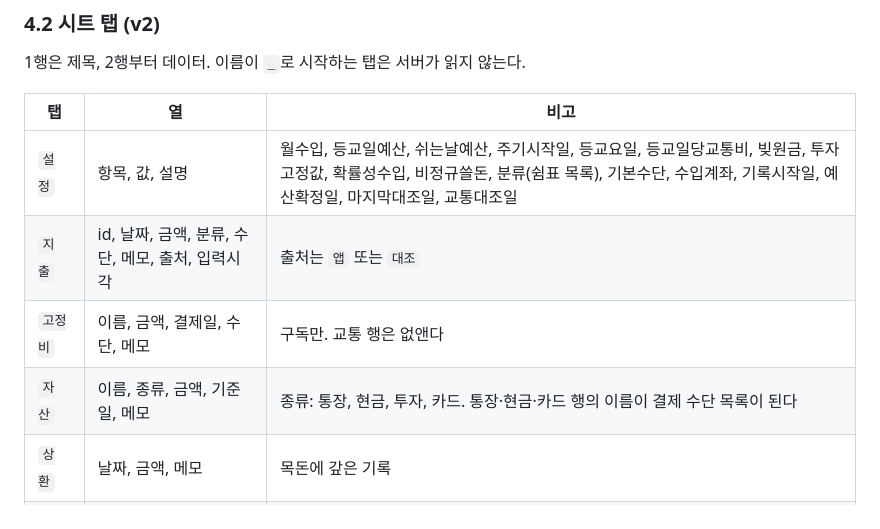
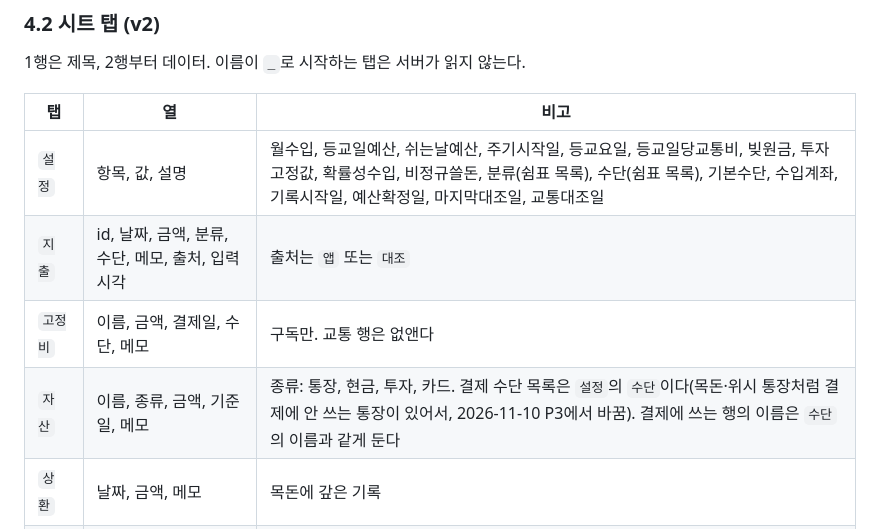
Before and after one commit to eturn03/repo, a Markdown page: tasks/plan.md, the part around the change. GitHub-like rendering.

Commit message:
준비: 시트를 v2 구조로 옮김(사본 먼저), 결제 수단 목록은 설정 탭에서
- 설정 탭의 자동 계산 수식 행, 저축목표·건당한도 항목을 없애고 v2 항목으로 바꿈
- 지출 탭 열을 id·분류·출처까지 8열로, 추정 지출 행 삭제
- 고정비 탭에서 교통 행 삭제, 수단 열 추가
- 상환·수입·방학 탭 추가
- 결제에 안 쓰는 통장이 있어 결제 수단 목록을 설정의 수단 항목으로 정함(계획서 4.2 반영)

Co-Authored-By: Claude Opus 5.5 <noreply@anthropic.com>

```diff
--- a/tasks/plan.md
+++ b/tasks/plan.md
@@ -159,10 +159,10 @@ local-notes/                   실제 값 (git이 무시)
 
 | 탭 | 열 | 비고 |
 |---|---|---|
-| `설정` | 항목, 값, 설명 | 월수입, 등교일예산, 쉬는날예산, 주기시작일, 등교요일, 등교일당교통비, 빚원금, 투자고정값, 확률성수입, 비정규쓸돈, 분류(쉼표 목록), 기본수단, 수입계좌, 기록시작일, 예산확정일, 마지막대조일, 교통대조일 |
+| `설정` | 항목, 값, 설명 | 월수입, 등교일예산, 쉬는날예산, 주기시작일, 등교요일, 등교일당교통비, 빚원금, 투자고정값, 확률성수입, 비정규쓸돈, 분류(쉼표 목록), 수단(쉼표 목록), 기본수단, 수입계좌, 기록시작일, 예산확정일, 마지막대조일, 교통대조일 |
 | `지출` | id, 날짜, 금액, 분류, 수단, 메모, 출처, 입력시각 | 출처는 `앱` 또는 `대조` |
 | `고정비` | 이름, 금액, 결제일, 수단, 메모 | 구독만. 교통 행은 없앤다 |
-| `자산` | 이름, 종류, 금액, 기준일, 메모 | 종류: 통장, 현금, 투자, 카드. 통장·현금·카드 행의 이름이 결제 수단 목록이 된다 |
+| `자산` | 이름, 종류, 금액, 기준일, 메모 | 종류: 통장, 현금, 투자, 카드. 결제 수단 목록은 `설정`의 `수단`이다(목돈·위시 통장처럼 결제에 안 쓰는 통장이 있어서, 2026-11-10 P3에서 바꿈). 결제에 쓰는 행의 이름은 `수단`의 이름과 같게 둔다 |
 | `상환` | 날짜, 금액, 메모 | 목돈에 갚은 기록 |
 | `수입` | 날짜, 금액, 종류, 메모 | 월수입 밖에서 들어온 돈. 종류 `비정규`는 쓸 돈 몫을 뗀다(3.6). `환급`·`기타`는 전액 상환 대상 |
 | `방학` | 시작일, 끝일, 메모 | 이 기간은 등교일 0 |
```
Also changed, not shown: tasks/todo.md (+1 -1 lines).
